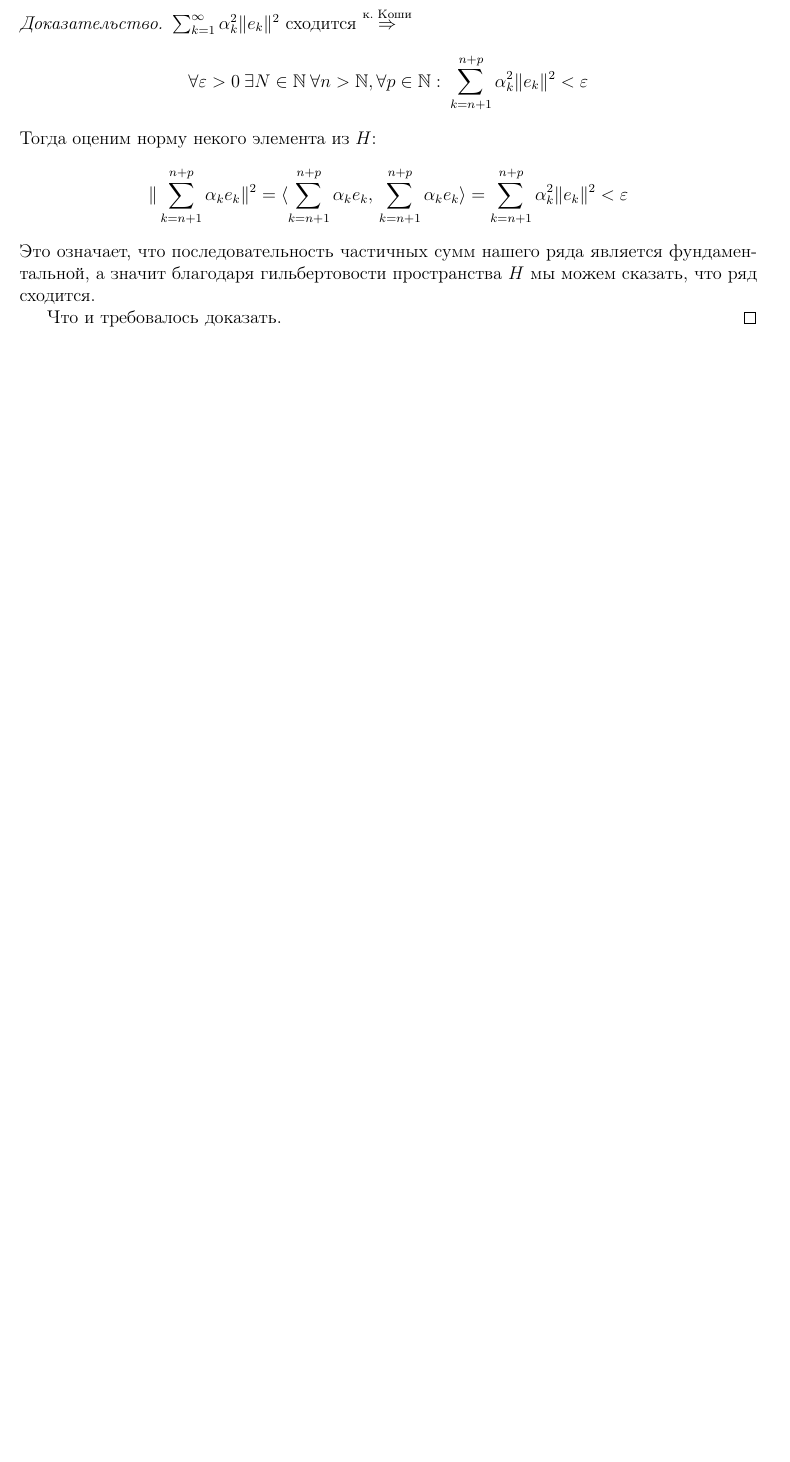
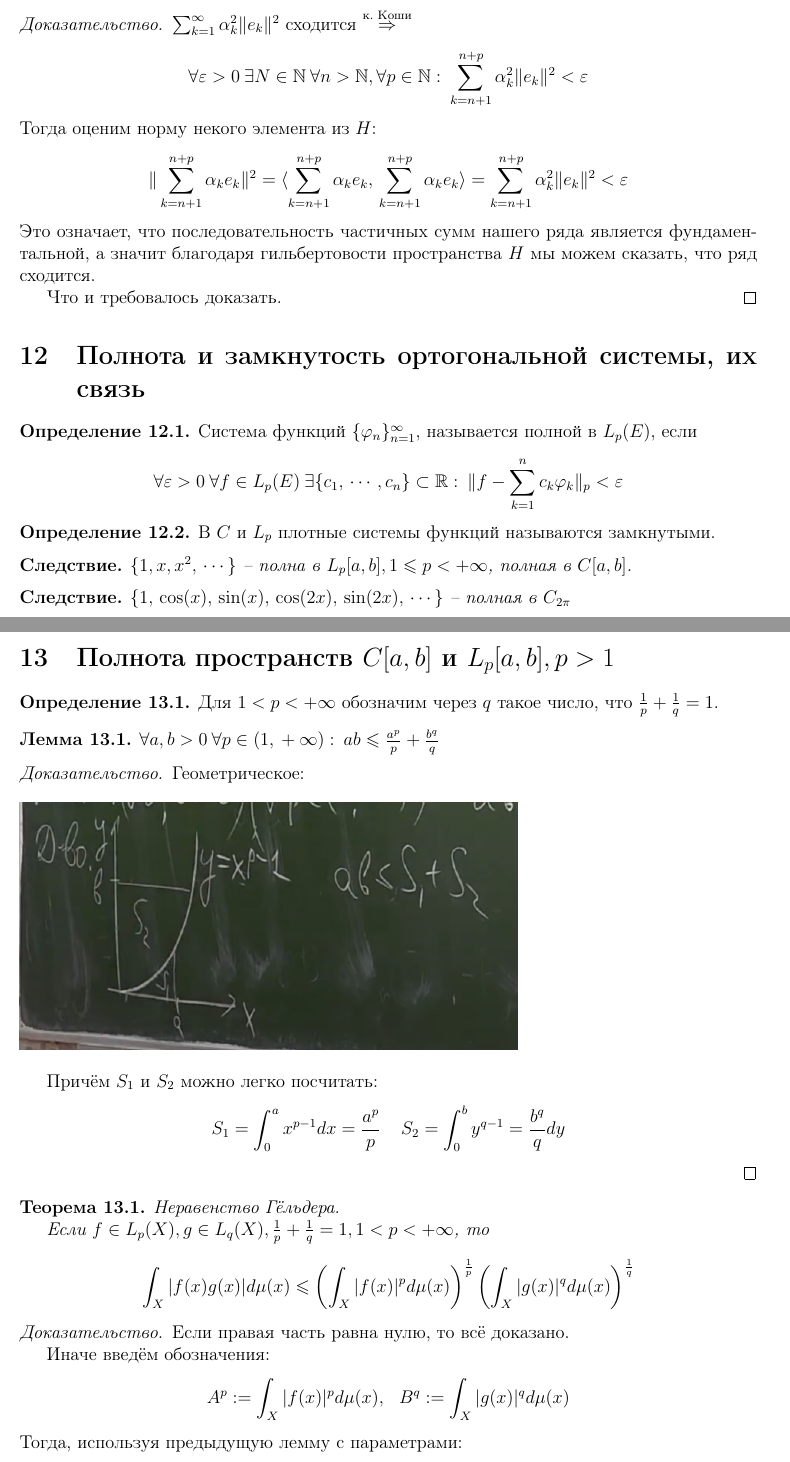
Before and after one commit to dainbow/GarmanMIPT, a LaTeX document (main.tex): part of page 19 of 19 before the commit and two parts of pages 19 and 20 of 21 after it, the two joined at a grey line, cut so that both start at the same text, the shorter picture padded with empty space. Compiled offline with pdfLaTeX.

Commit message:
Half themes

```diff
--- a/main.tex
+++ b/main.tex
@@ -726,3 +726,54 @@
 	Что и требовалось доказать.
 \end{proof}
 
+\section{Полнота и замкнутость ортогональной системы, их связь}
+\begin{definition}
+	Система функций $\{\phi_n\}_{n = 1}^\infty$, называется полной в $L_p(E)$, если
+	\[\forall \varepsilon > 0 \: \forall f \in L_p(E)\: \exists \{c_1,\,\cdots,\,c_n\} \subset \mathbb{R}:\: \|f - \sum_{k = 1}^n c_k\phi_k\|_p < \varepsilon\]
+\end{definition}
+
+\begin{definition}
+	В $C$ и $L_p$ плотные системы функций называются замкнутыми.
+\end{definition}
+
+\begin{corollary}
+	$\{1,\,x,\,x^2,\,\cdots\}$ -- полна в $L_p[a,\,b],\, 1 \leq p < +\infty$, полная в $C[a,\,b]$.
+\end{corollary}
+
+\begin{corollary}
+	$\{1,\,\cos(x),\,\sin(x),\,\cos(2x),\,\sin(2x),\,\cdots\}$ -- полная в $C_{2\pi}$
+\end{corollary}
+
+\section{Полнота пространств $C[a,\,b]$ и $L_p[a,\,b],\, p > 1$}
+\begin{definition}
+	Для $1 < p < +\infty$ обозначим через $q$ такое число, что $\frac{1}{p} + \frac{1}{q} = 1$.
+\end{definition}
+
+\begin{lemma}
+	$\forall a,\,b > 0 \: \forall p \in (1,\,+\infty):\: ab \leq \frac{a^p}{p} + \frac{b^q}{q}$
+\end{lemma}
+\begin{proof}
+	Геометрическое:
+
+	\begin{figure}[h]
+		\includegraphics[scale=0.5]{img/yung.png}
+	\end{figure}
+
+	Причём $S_1$ и $S_2$ можно легко посчитать:
+	\[S_1 = \int_0^a x^{p - 1}dx = \frac{a^p}{p}\;\;\;\; S_2 = \int_0^b y^{q - 1} = \frac{b^q}{q}dy\]
+\end{proof}
+
+\begin{theorem}
+	Неравенство Гёльдера.
+
+	Если $f \in L_p(X),\, g \in L_q(X),\, \frac{1}{p} + \frac{1}{q} = 1,\, 1 < p < +\infty$, то
+	\[\int_X |f(x)g(x)|d\mu(x) \leq \left(\int_X |f(x)|^pd\mu(x)\right)^{\frac{1}{p}}\left(\int_X |g(x)|^qd\mu(x)\right)^{\frac{1}{q}}\]
+\end{theorem}
+
+\begin{proof}
+	Если правая часть равна нулю, то всё доказано.
+
+	Иначе введём обозначения:
+	\[A^p := \int_X|f(x)|^pd\mu(x),\;\;\; B^q := \int_X|g(x)|^qd\mu(x)\]
+	Тогда, используя предыдущую лемму с параметрами:
+	\[a = \frac{|f(x)|}{A}\;\;\;\; b = \frac{|g(x)|}{B}\]
@@ -728,0 +795 @@
+	Тогда в силу неравенства Гёльдера:
```
Also changed, not shown: img/yung.png (added), main.pdf, main.tex (34 more changed lines).
